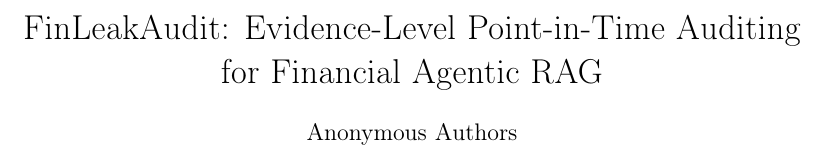
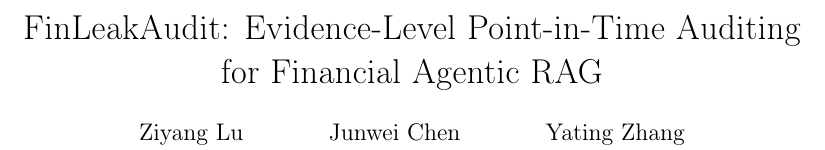
Before and after one commit to yixi1120/FinLeakAudit-KB, a LaTeX paper (paper/main.tex): part of page 1 of 4, cut so that both start at the same text. Compiled offline with pdfLaTeX.

Commit message:
paper: set author order

```diff
--- a/paper/main.tex
+++ b/paper/main.tex
@@ -21,7 +21,7 @@
 
 \title{FinLeakAudit: Evidence-Level Point-in-Time Auditing\\
 for Financial Agentic RAG}
-\author{Anonymous Authors}
+\author{Ziyang Lu \and Junwei Chen \and Yating Zhang}
 \date{}
 
 \begin{document}
```
Also changed, not shown: README.md, output/pdf/FinLeakAudit_workshop_draft_v1.pdf, paper/README.md.
